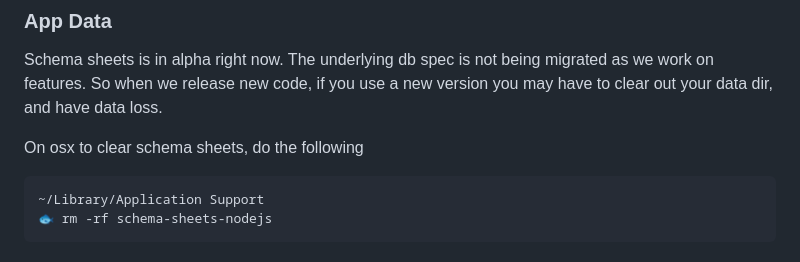
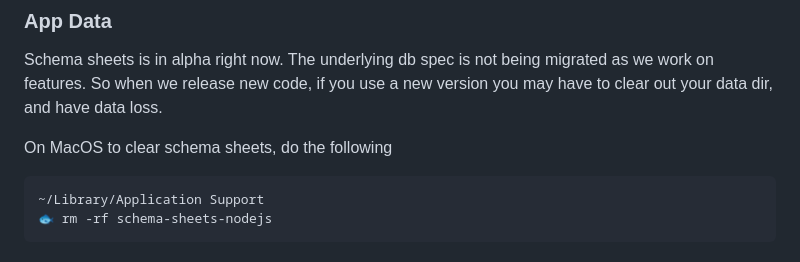
Before and after one commit to ryanramage/schema-sheets-cli, a Markdown page: README.md, the part around the change. Rendered like a GitHub page.

Commit message:
osx -> MacOS

````diff
--- a/README.md
+++ b/README.md
@@ -23,7 +23,7 @@ npx schema-sheets-cli
 Schema sheets is in alpha right now. The underlying db spec is not being migrated as we work on features. So when we release new code, if you use a new version
 you may have to clear out your data dir, and have data loss.
 
-On osx to clear schema sheets, do the following
+On MacOS to clear schema sheets, do the following
 
 ```
 ~/Library/Application Support
````
